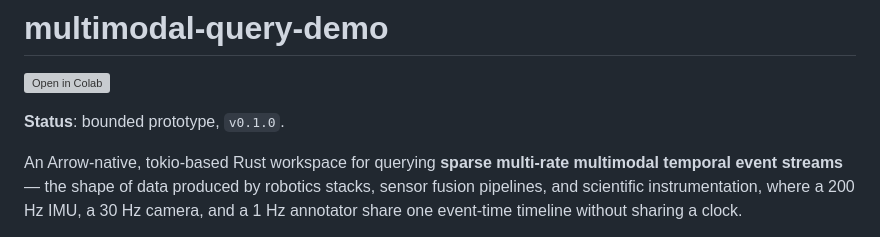
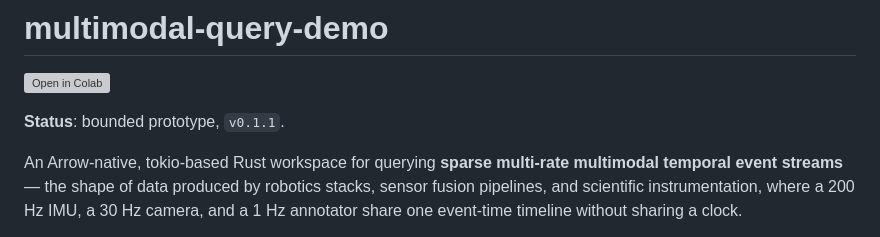
Before and after one commit to infinityabundance/multimodal-query-demo, a Markdown page: README.md, the part around the change. GitHub-like rendering; grey boxes are pictures that could not be loaded.

Commit message:
readme: bump status line to v0.1.1

```diff
--- a/README.md
+++ b/README.md
@@ -2,7 +2,7 @@
 
 [![Open in Colab](https://colab.research.google.com/assets/colab-badge.svg)](https://colab.research.google.com/github/infinityabundance/multimodal-query-demo/blob/main/notebooks/reproduce.ipynb)
 
-**Status**: bounded prototype, `v0.1.0`.
+**Status**: bounded prototype, `v0.1.1`.
 
 An Arrow-native, tokio-based Rust workspace for querying **sparse multi-rate multimodal temporal event streams** — the shape of data produced by robotics stacks, sensor fusion pipelines, and scientific instrumentation, where a 200 Hz IMU, a 30 Hz camera, and a 1 Hz annotator share one event-time timeline without sharing a clock.
 
```
